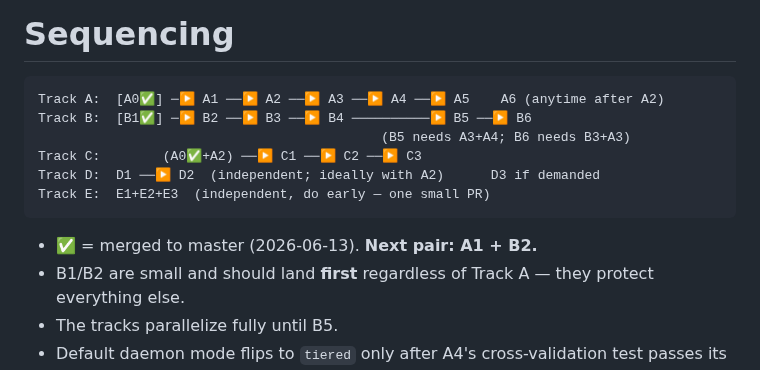
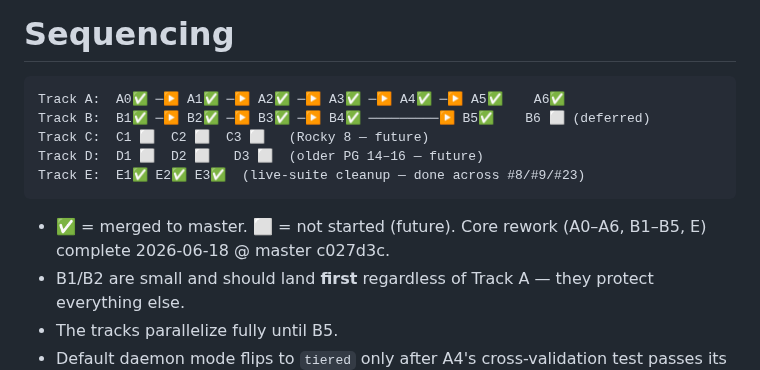
Before and after one commit to AboEl3iz/pg_wait_tracer, a Markdown page: docs/REWORK_PLAN.md, the part around one of its changes. GitHub-like rendering.

````diff
--- a/docs/REWORK_PLAN.md
+++ b/docs/REWORK_PLAN.md
@@ -773,15 +818,15 @@ Independent of all other tracks. E1+E2+E3 are one small PR's worth.
 # Sequencing
 
 ```
-Track A:  [A0✅] ─▶ A1 ──▶ A2 ──▶ A3 ──▶ A4 ──▶ A5    A6 (anytime after A2)
-Track B:  [B1✅] ─▶ B2 ──▶ B3 ──▶ B4 ──────────▶ B5 ──▶ B6
-                                            (B5 needs A3+A4; B6 needs B3+A3)
-Track C:        (A0✅+A2) ──▶ C1 ──▶ C2 ──▶ C3
-Track D:  D1 ──▶ D2  (independent; ideally with A2)      D3 if demanded
-Track E:  E1+E2+E3  (independent, do early — one small PR)
+Track A:  A0✅ ─▶ A1✅ ─▶ A2✅ ─▶ A3✅ ─▶ A4✅ ─▶ A5✅    A6✅
+Track B:  B1✅ ─▶ B2✅ ─▶ B3✅ ─▶ B4✅ ─────────▶ B5✅    B6 ⬜ (deferred)
+Track C:  C1 ⬜  C2 ⬜  C3 ⬜   (Rocky 8 — future)
+Track D:  D1 ⬜  D2 ⬜   D3 ⬜  (older PG 14–16 — future)
+Track E:  E1✅ E2✅ E3✅  (live-suite cleanup — done across #8/#9/#23)
 ```
 
-- ✅ = merged to master (2026-06-13). **Next pair: A1 + B2.**
+- ✅ = merged to master. ⬜ = not started (future). Core rework
+  (A0–A6, B1–B5, E) complete 2026-06-18 @ master c027d3c.
 - B1/B2 are small and should land **first** regardless of Track A —
   they protect everything else.
 - The tracks parallelize fully until B5.
````
Also changed, not shown: other parts of docs/REWORK_PLAN.md (+48 -3 lines).
